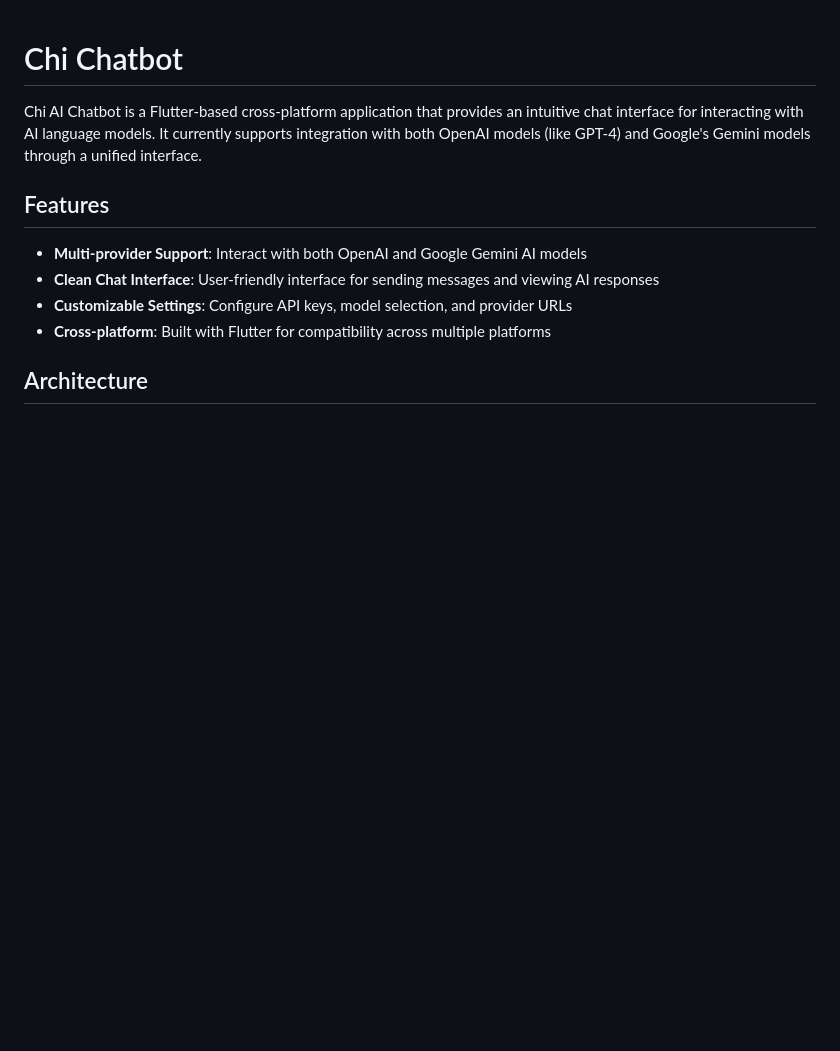
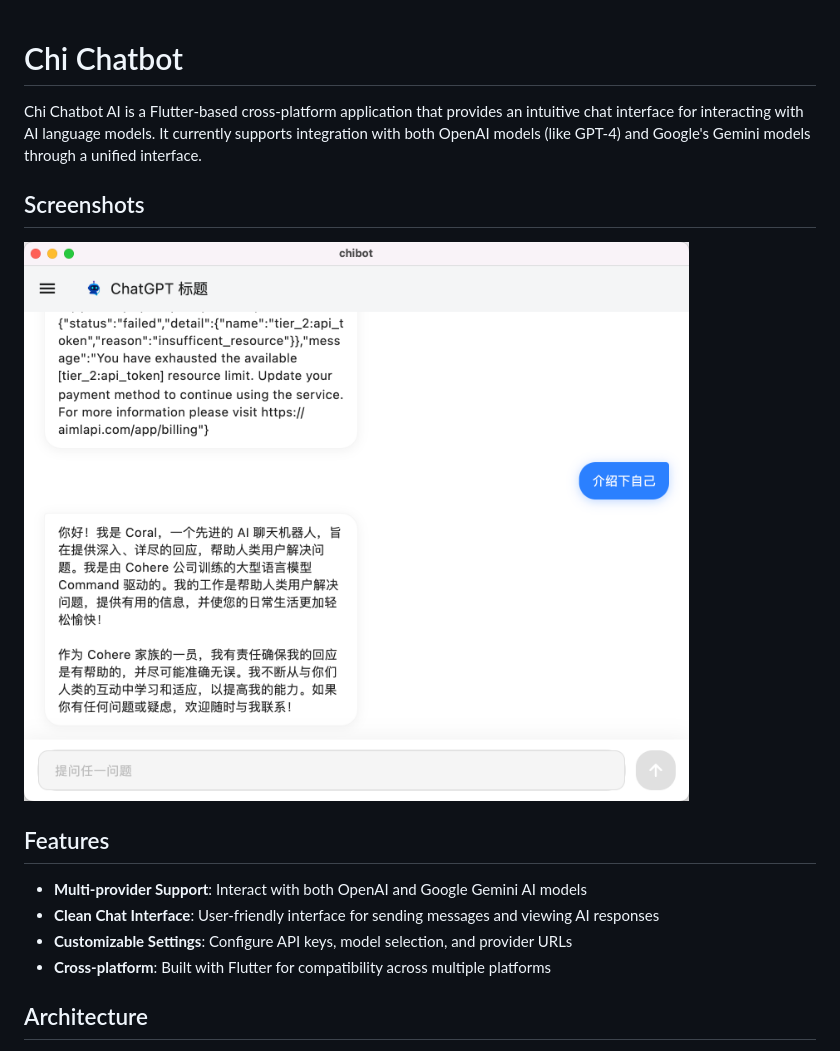
Before and after one commit to mutse/chibot, a Markdown page: README.md, the part around the change. GitHub-like rendering; pictures changed too: images/chibot-mac.jpg (added); blank space fills up the shorter version.

Commit message:
add screenshots

```diff
--- a/README.md
+++ b/README.md
@@ -1,6 +1,10 @@
 # Chi Chatbot
 
-Chi AI Chatbot is a Flutter-based cross-platform application that provides an intuitive chat interface for interacting with AI language models. It currently supports integration with both OpenAI models (like GPT-4) and Google's Gemini models through a unified interface.
+Chi Chatbot AI is a Flutter-based cross-platform application that provides an intuitive chat interface for interacting with AI language models. It currently supports integration with both OpenAI models (like GPT-4) and Google's Gemini models through a unified interface.
+
+## Screenshots
+
+![](./images/chibot-mac.jpg)
 
 ## Features
 
```
